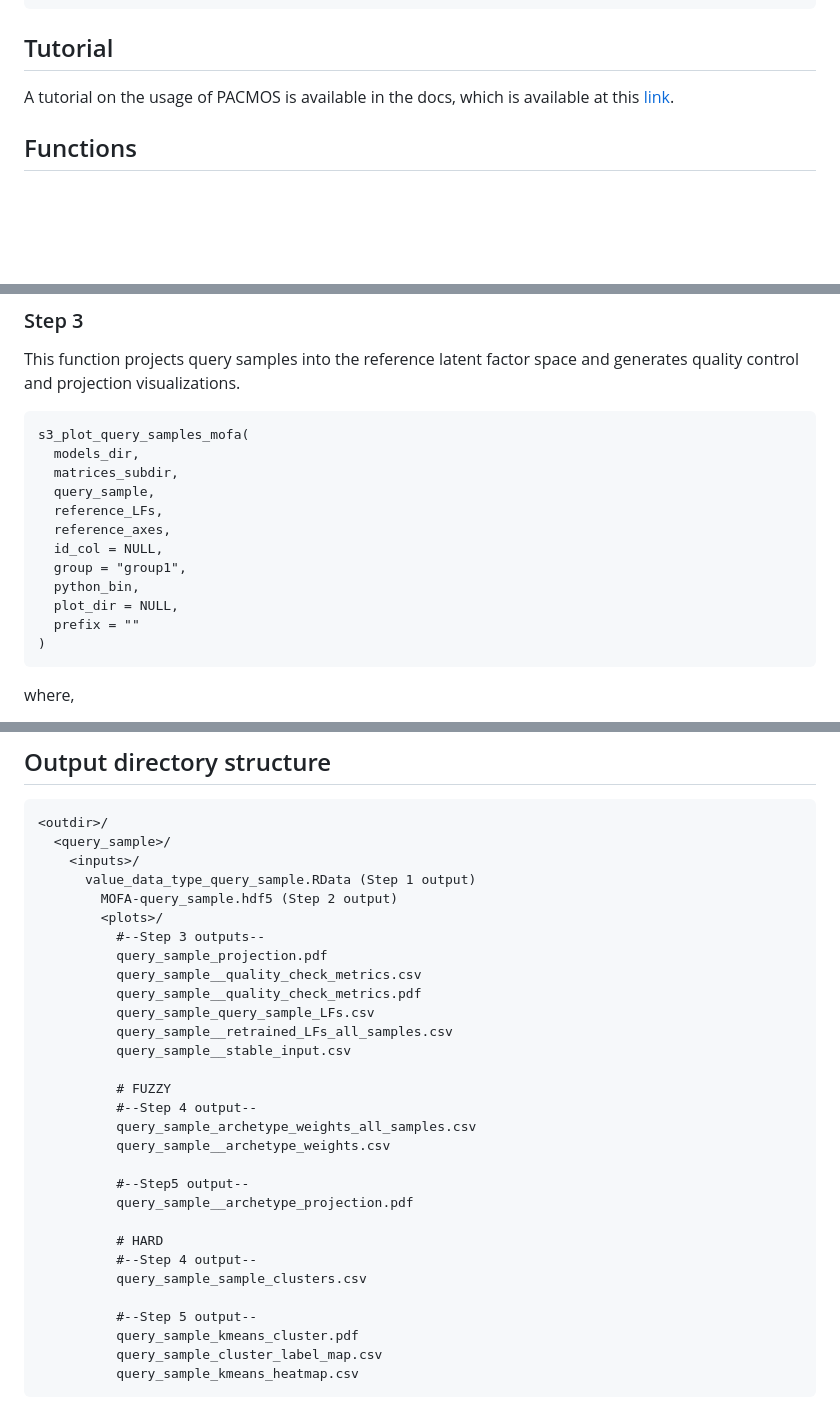
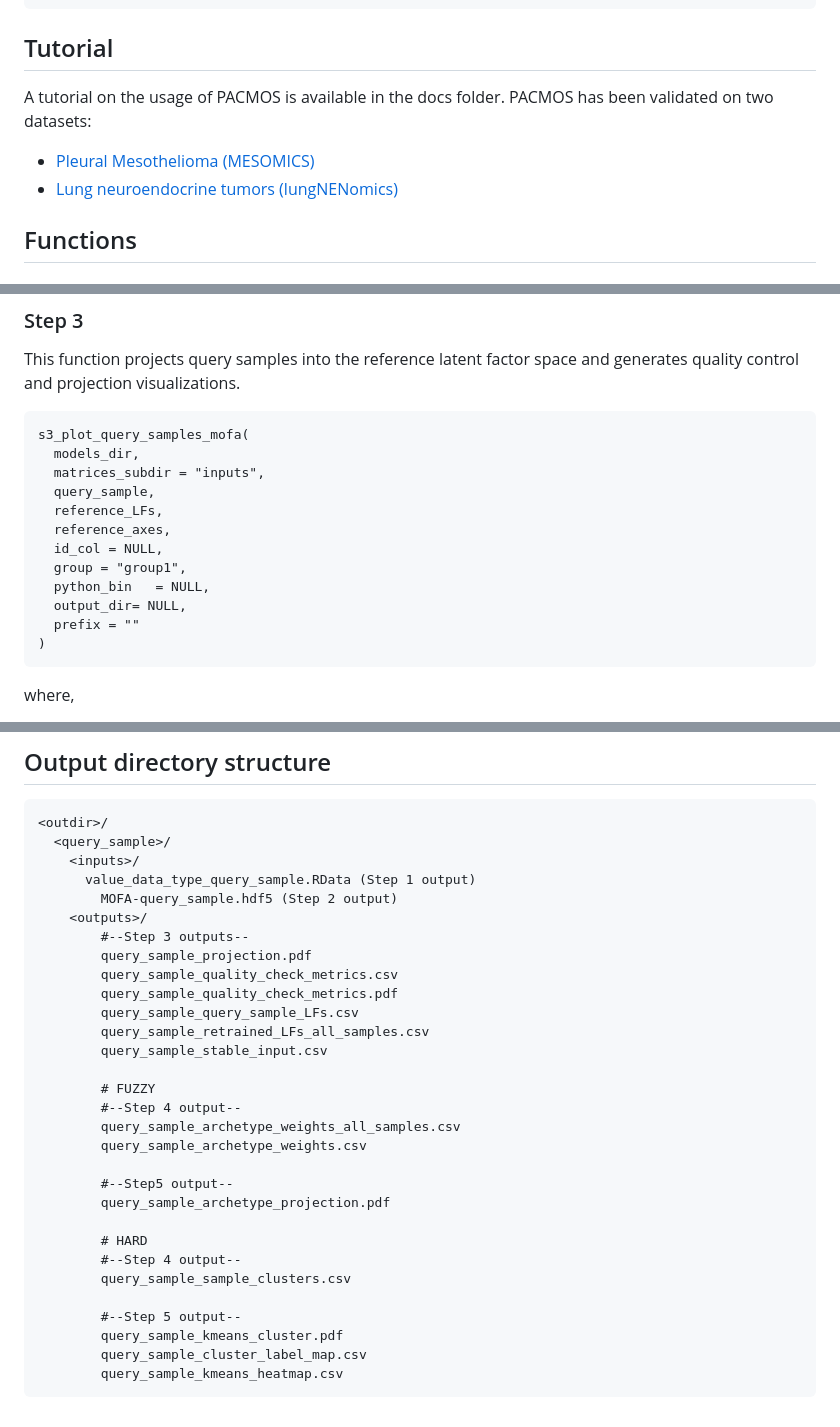
Before and after one commit to IARCbioinfo/PACMOS, a Markdown page: README.md, 3 parts joined by grey strips. Drawn GitHub-style; blank space fills up the shorter version.

````diff
--- a/README.md
+++ b/README.md
@@ -34,7 +40,9 @@ devtools::install_github("IARCbioinfo/PACMOS", dependencies = TRUE)
 ```
 
 ## Tutorial
-A tutorial on the usage of PACMOS is available in the docs, which is available at this [link](https://github.com/lipikakalson/PACMOS/blob/main/doc/PACMOS-tutorial.html).
+A tutorial on the usage of PACMOS is available in the docs folder. PACMOS has been validated on two datasets:
+  - [Pleural Mesothelioma (MESOMICS)](https://github.com/IARCbioinfo/PACMOS/blob/main/doc/PACMOS-MESOMICS.html)
+  - [Lung neuroendocrine tumors (lungNENomics)](https://github.com/IARCbioinfo/PACMOS/blob/main/doc/PACMOS-lungNENomics.html)
 
 ## Functions
 
@@ -91,14 +99,14 @@ This function projects query samples into the reference latent factor space and
 ```
 s3_plot_query_samples_mofa(
   models_dir,
-  matrices_subdir,
+  matrices_subdir = "inputs",
   query_sample,
   reference_LFs,
   reference_axes,
   id_col = NULL,
   group = "group1",
-  python_bin,
-  plot_dir = NULL,
+  python_bin   = NULL,
+  output_dir= NULL,
   prefix = ""
 )
 ```
@@ -229,29 +233,29 @@ where,
     <inputs>/
       value_data_type_query_sample.RData (Step 1 output)
         MOFA-query_sample.hdf5 (Step 2 output)
-        <plots>/
-          #--Step 3 outputs--
-          query_sample_projection.pdf
-          query_sample__quality_check_metrics.csv
-          query_sample__quality_check_metrics.pdf
-          query_sample_query_sample_LFs.csv
-          query_sample__retrained_LFs_all_samples.csv
-          query_sample__stable_input.csv
+    <outputs>/
+        #--Step 3 outputs--
+        query_sample_projection.pdf
+        query_sample_quality_check_metrics.csv
+        query_sample_quality_check_metrics.pdf
+        query_sample_query_sample_LFs.csv
+        query_sample_retrained_LFs_all_samples.csv
+        query_sample_stable_input.csv
 
-          # FUZZY
-          #--Step 4 output--
-          query_sample_archetype_weights_all_samples.csv
-          query_sample__archetype_weights.csv
+        # FUZZY
+        #--Step 4 output--
+        query_sample_archetype_weights_all_samples.csv
+        query_sample_archetype_weights.csv
 
-          #--Step5 output--
-          query_sample__archetype_projection.pdf
+        #--Step5 output--
+        query_sample_archetype_projection.pdf
 
-          # HARD
-          #--Step 4 output--
-          query_sample_sample_clusters.csv
+        # HARD
+        #--Step 4 output--
+        query_sample_sample_clusters.csv
 
-          #--Step 5 output--
-          query_sample_kmeans_cluster.pdf
-          query_sample_cluster_label_map.csv
-          query_sample_kmeans_heatmap.csv
+        #--Step 5 output--
+        query_sample_kmeans_cluster.pdf
+        query_sample_cluster_label_map.csv
+        query_sample_kmeans_heatmap.csv
 ```
````
Also changed, not shown: other parts of README.md (+11 -9 lines).
